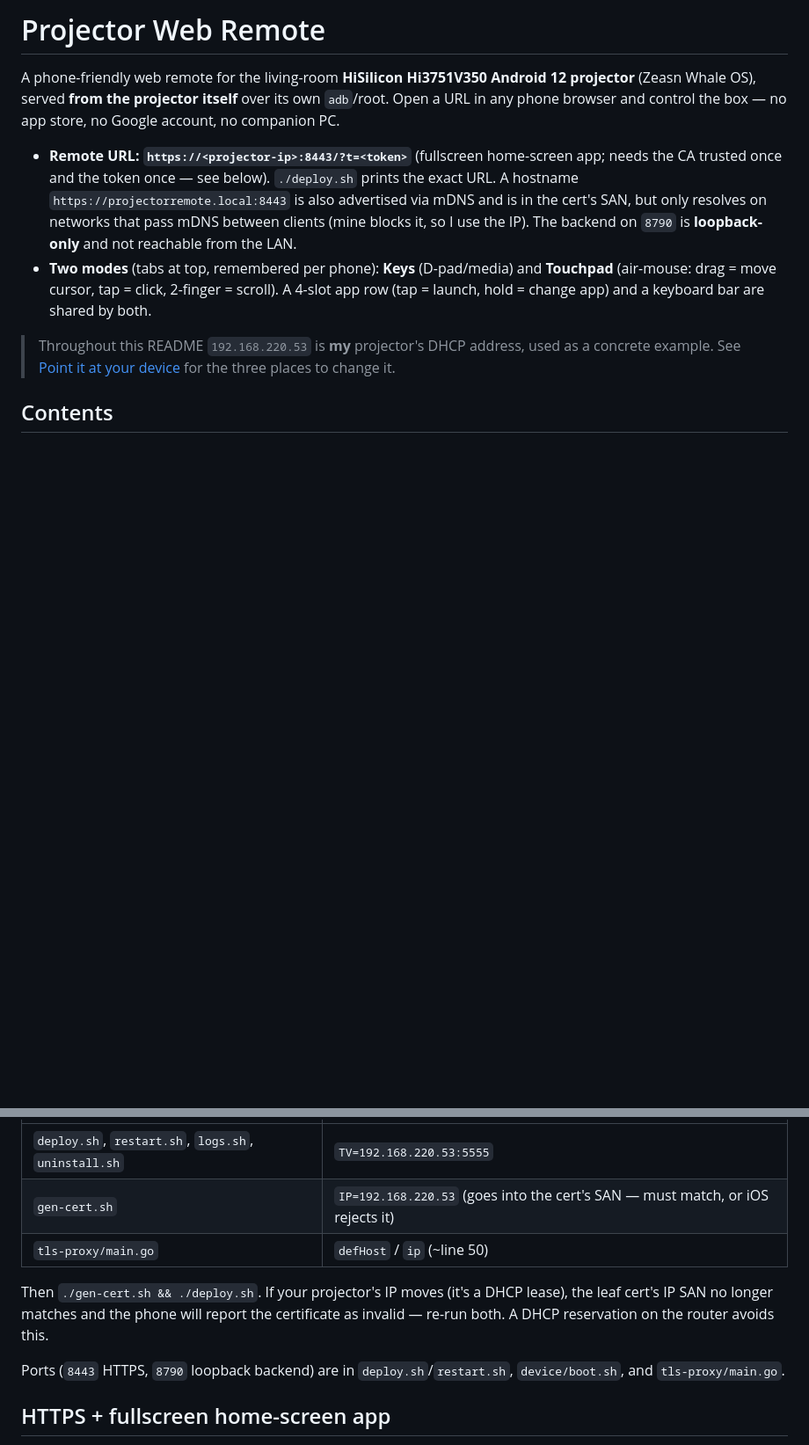
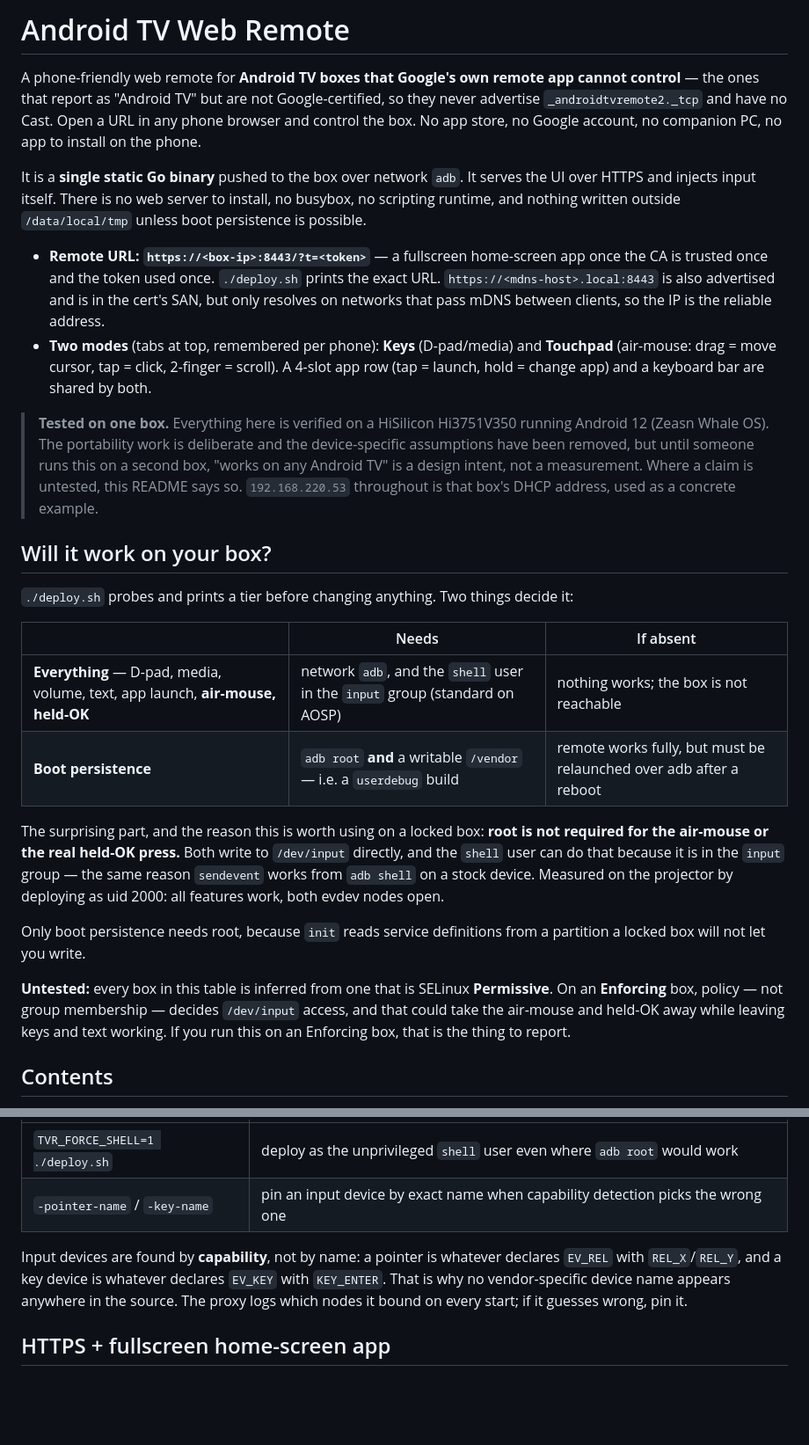
Before and after one commit to sahilas/AndroidTV-Web-Remote, a Markdown page: README.md, 2 parts joined by grey strips. Shown at 88% size. Rendered like a GitHub page; blank space fills up the shorter version.

```diff
--- a/README.md
+++ b/README.md
@@ -1,20 +1,52 @@
-# Projector Web Remote
+# Android TV Web Remote
 
-A phone-friendly web remote for the living-room **HiSilicon Hi3751V350 Android 12
-projector** (Zeasn Whale OS), served **from the projector itself** over its own
-`adb`/root. Open a URL in any phone browser and control the box — no app store, no
-Google account, no companion PC.
+A phone-friendly web remote for **Android TV boxes that Google's own remote app cannot
+control** — the ones that report as "Android TV" but are not Google-certified, so they never
+advertise `_androidtvremote2._tcp` and have no Cast. Open a URL in any phone browser and
+control the box. No app store, no Google account, no companion PC, no app to install on
+the phone.
 
-- **Remote URL:** **`https://<projector-ip>:8443/?t=<token>`** (fullscreen home-screen app; needs the
-  CA trusted once and the token once — see below). `./deploy.sh` prints the exact URL.
-  A hostname `https://projectorremote.local:8443` is also advertised via mDNS and is in the cert's
-  SAN, but only resolves on networks that pass mDNS between clients (mine blocks it, so I use the IP).
-  The backend on `8790` is **loopback-only** and not reachable from the LAN.
-- **Two modes** (tabs at top, remembered per phone): **Keys** (D-pad/media) and **Touchpad** (air-mouse: drag = move cursor, tap = click, 2-finger = scroll). A 4-slot app row (tap = launch, hold = change app) and a keyboard bar are shared by both.
+It is a **single static Go binary** pushed to the box over network `adb`. It serves the UI
+over HTTPS and injects input itself. There is no web server to install, no busybox, no
+scripting runtime, and nothing written outside `/data/local/tmp` unless boot persistence is
+possible.
 
-> Throughout this README `192.168.220.53` is **my** projector's DHCP address, used as a
-> concrete example. See [Point it at your device](#point-it-at-your-device) for the three
-> places to change it.
+- **Remote URL:** **`https://<box-ip>:8443/?t=<token>`** — a fullscreen home-screen app once
+  the CA is trusted once and the token used once. `./deploy.sh` prints the exact URL.
+  `https://<mdns-host>.local:8443` is also advertised and is in the cert's SAN, but only
+  resolves on networks that pass mDNS between clients, so the IP is the reliable address.
+- **Two modes** (tabs at top, remembered per phone): **Keys** (D-pad/media) and **Touchpad**
+  (air-mouse: drag = move cursor, tap = click, 2-finger = scroll). A 4-slot app row
+  (tap = launch, hold = change app) and a keyboard bar are shared by both.
+
+> **Tested on one box.** Everything here is verified on a HiSilicon Hi3751V350 running
+> Android 12 (Zeasn Whale OS). The portability work is deliberate and the device-specific
+> assumptions have been removed, but until someone runs this on a second box, "works on any
+> Android TV" is a design intent, not a measurement. Where a claim is untested, this README
+> says so. `192.168.220.53` throughout is that box's DHCP address, used as a concrete example.
+
+## Will it work on your box?
+
+`./deploy.sh` probes and prints a tier before changing anything. Two things decide it:
+
+| | Needs | If absent |
+|---|---|---|
+| **Everything** — D-pad, media, volume, text, app launch, **air-mouse, held-OK** | network `adb`, and the `shell` user in the `input` group (standard on AOSP) | nothing works; the box is not reachable |
+| **Boot persistence** | `adb root` **and** a writable `/vendor` — i.e. a `userdebug` build | remote works fully, but must be relaunched over adb after a reboot |
+
+The surprising part, and the reason this is worth using on a locked box: **root is not
+required for the air-mouse or the real held-OK press.** Both write to `/dev/input` directly,
+and the `shell` user can do that because it is in the `input` group — the same reason
+`sendevent` works from `adb shell` on a stock device. Measured on the projector by deploying
+as uid 2000: all features work, both evdev nodes open.
+
+Only boot persistence needs root, because `init` reads service definitions from a partition
+a locked box will not let you write.
+
+**Untested:** every box in this table is inferred from one that is SELinux **Permissive**.
+On an **Enforcing** box, policy — not group membership — decides `/dev/input` access, and
+that could take the air-mouse and held-OK away while leaving keys and text working. If you
+run this on an Enforcing box, that is the thing to report.
 
 ## Contents
 
@@ -81,14 +145,11 @@ secret — this is a single-device tool, not a configurable product). To adopt i
 |---|---|
-| `deploy.sh`, `restart.sh`, `logs.sh`, `uninstall.sh` | `TV=192.168.220.53:5555` |
-| `gen-cert.sh` | `IP=192.168.220.53` (goes into the cert's SAN — must match, or iOS rejects it) |
-| `tls-proxy/main.go` | `defHost` / `ip` (~line 50) |
+| `TVR_FORCE_SHELL=1 ./deploy.sh` | deploy as the unprivileged `shell` user even where `adb root` would work |
+| `-pointer-name` / `-key-name` | pin an input device by exact name when capability detection picks the wrong one |
 
-Then `./gen-cert.sh && ./deploy.sh`. If your projector's IP moves (it's a DHCP lease), the
-leaf cert's IP SAN no longer matches and the phone will report the certificate as invalid —
-re-run both. A DHCP reservation on the router avoids this.
-
-Ports (`8443` HTTPS, `8790` loopback backend) are in `deploy.sh`/`restart.sh`,
-`device/boot.sh`, and `tls-proxy/main.go`.
+Input devices are found by **capability**, not by name: a pointer is whatever declares
+`EV_REL` with `REL_X`/`REL_Y`, and a key device is whatever declares `EV_KEY` with
+`KEY_ENTER`. That is why no vendor-specific device name appears anywhere in the source.
+The proxy logs which nodes it bound on every start; if it guesses wrong, pin it.
 
 ## HTTPS + fullscreen home-screen app
 
```
Also changed, not shown: other parts of README.md (+91 -46 lines).
